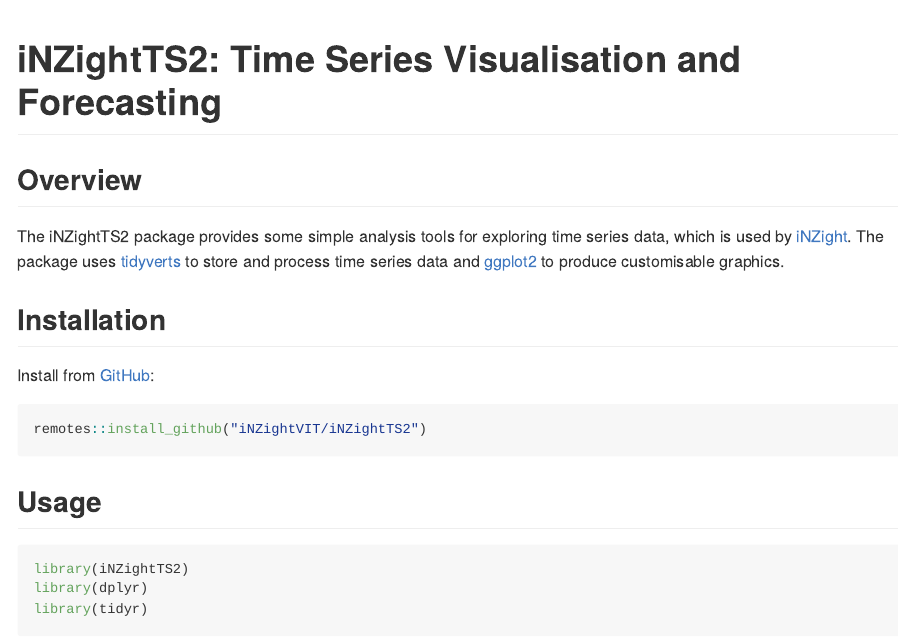
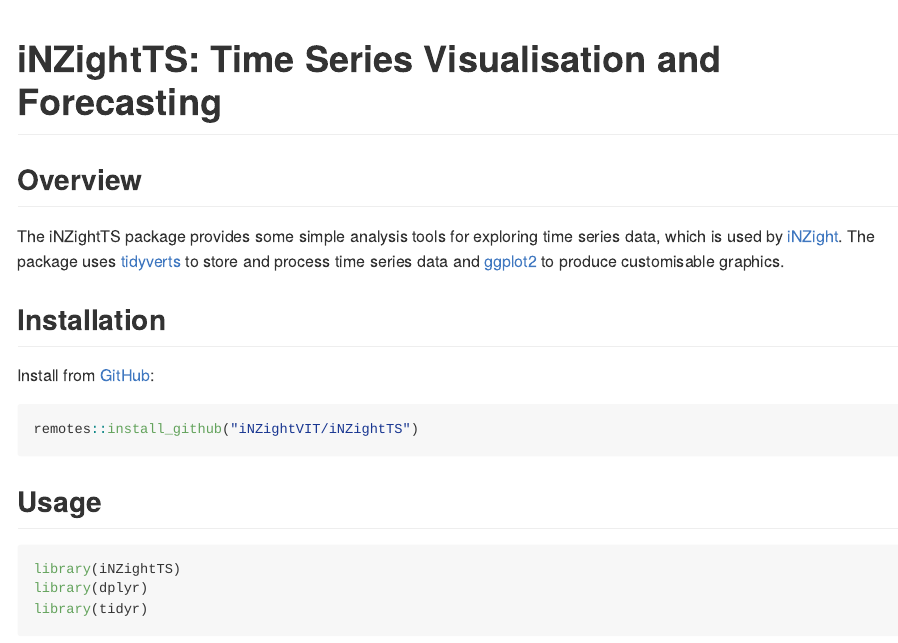
Before and after one commit to iNZightVIT/iNZightTS, an R Markdown document (README.Rmd): the page in a window 1100 px wide, from its top. The pictures show the output file README.md that the author committed with the source, drawn offline in the style of GitHub; badge pictures from the web are left out.

Commit message:
Rename iNZightTS2 -> iNZightTS

````diff
--- a/README.Rmd
+++ b/README.Rmd
@@ -15,23 +15,23 @@
 options(width = 100)
 ```
 
-# iNZightTS2: Time Series Visualisation and Forecasting
+# iNZightTS: Time Series Visualisation and Forecasting
 
-[![R-CMD-check](https://github.com/iNZightVIT/iNZightTS2/workflows/R-CMD-check/badge.svg)](https://github.com/iNZightVIT/iNZightTS2/actions?workflow=R-CMD-check)
+[![R-CMD-check](https://github.com/iNZightVIT/iNZightTS/workflows/R-CMD-check/badge.svg)](https://github.com/iNZightVIT/iNZightTS/actions?workflow=R-CMD-check)
 [![Codecov test
-coverage](https://codecov.io/gh/iNZightVIT/iNZightTS2/branch/dev/graph/badge.svg)](https://codecov.io/gh/iNZightVIT/iNZightTS2?branch=dev)
+coverage](https://codecov.io/gh/iNZightVIT/iNZightTS/branch/dev/graph/badge.svg)](https://codecov.io/gh/iNZightVIT/iNZightTS?branch=dev)
 [![License: GPL
 v3](https://img.shields.io/badge/License-GPL%20v3-blue.svg)](http://www.gnu.org/licenses/gpl-3.0)
 [![CRAN](https://www.r-pkg.org/badges/version/iNZightTS)](https://CRAN.R-project.org/package=iNZightTS)
 
-<!-- [![CRAN](https://www.r-pkg.org/badges/version/iNZightTS2)](https://CRAN.R-project.org/package=iNZightTS2) -->
+<!-- [![CRAN](https://www.r-pkg.org/badges/version/iNZightTS)](https://CRAN.R-project.org/package=iNZightTS) -->
 
 ## Overview
 
-The iNZightTS2 package provides some simple analysis tools for exploring time series data, which is used by [iNZight](https://github.com/iNZightVIT/iNZight). The package uses [tidyverts](https://tidyverts.org/) to store and process time series data and [ggplot2](https://github.com/tidyverse/ggplot2) to produce customisable graphics.
+The iNZightTS package provides some simple analysis tools for exploring time series data, which is used by [iNZight](https://github.com/iNZightVIT/iNZight). The package uses [tidyverts](https://tidyverts.org/) to store and process time series data and [ggplot2](https://github.com/tidyverse/ggplot2) to produce customisable graphics.
 
 ## Installation
 
-<!-- The _stable_ version can be installed from [CRAN](https://cran.r-project.org/web/packages/iNZightTS2/index.html):
+<!-- The _stable_ version can be installed from [CRAN](https://cran.r-project.org/web/packages/iNZightTS/index.html):
 
 ```{r cran, eval = FALSE}
@@ -39,16 +39,16 @@
 ```
 -->
 
-Install from [GitHub](https://github.com/iNZightVIT/iNZightTS2):
+Install from [GitHub](https://github.com/iNZightVIT/iNZightTS):
 
 ```{r github, eval = FALSE}
-remotes::install_github("iNZightVIT/iNZightTS2")
+remotes::install_github("iNZightVIT/iNZightTS")
 ```
 
 ## Usage
 
 ```{r pkgs}
-library(iNZightTS2)
+library(iNZightTS)
 library(dplyr)
 library(tidyr)
 ```
````
Also changed, not shown: NEWS.Md (+1 -1 lines), R/forecastplot.R (+1 -1 lines), R/iNZightTS2-package.R (+3 -3 lines), R/rawplot.R (+2 -2 lines), README.md, README.Rmd (2 more changed lines), 7 other files.
